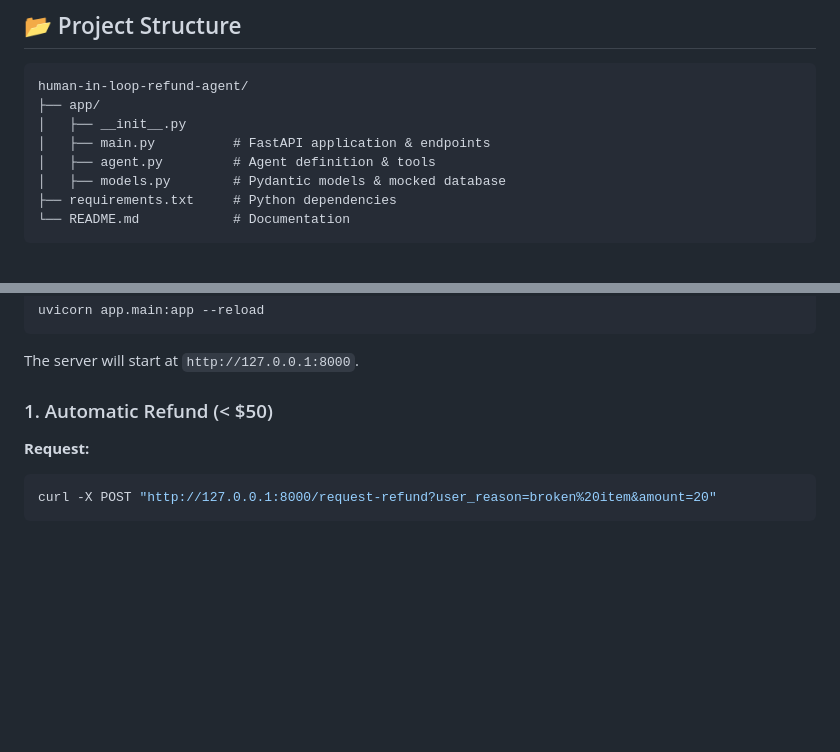
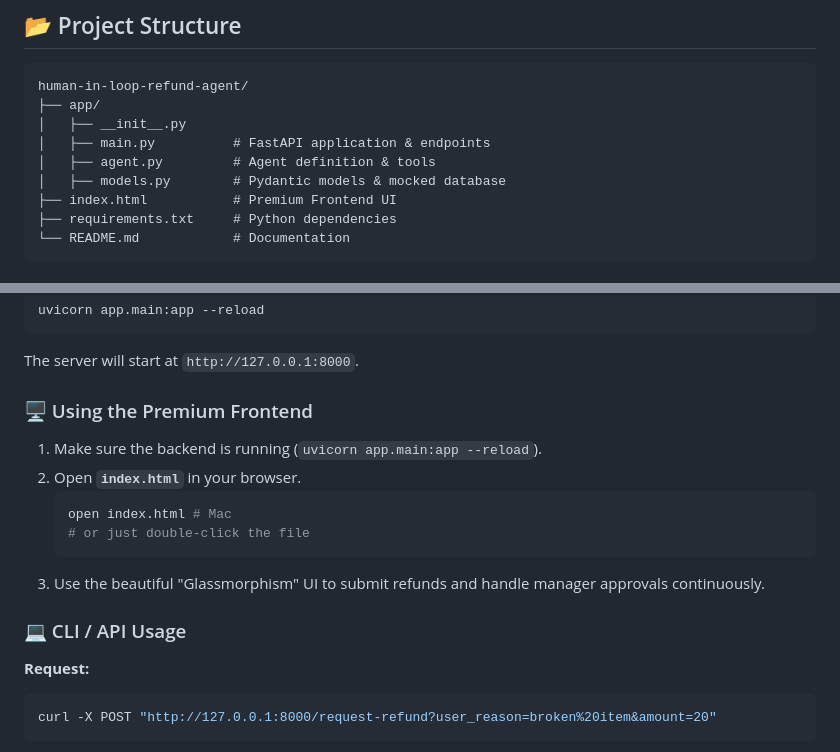
Before and after one commit to vinovator/agents-playground, a Markdown page: PydanticAI/human-in-loop-refund-agent/README.md, 2 parts joined by grey strips. Drawn GitHub-style; blank space fills up the shorter version.

Commit message:
Docs: Add Frontend instructions to human-in-loop-refund-agent/README.md

````diff
--- a/PydanticAI/human-in-loop-refund-agent/README.md
+++ b/PydanticAI/human-in-loop-refund-agent/README.md
@@ -24,6 +24,7 @@ human-in-loop-refund-agent/
 │   ├── main.py          # FastAPI application & endpoints
 │   ├── agent.py         # Agent definition & tools
 │   ├── models.py        # Pydantic models & mocked database
+├── index.html           # Premium Frontend UI
 ├── requirements.txt     # Python dependencies
 └── README.md            # Documentation
 ```
@@ -56,7 +57,17 @@ uvicorn app.main:app --reload
 
 The server will start at `http://127.0.0.1:8000`.
 
-### 1. Automatic Refund (< $50)
+### 🖥️ Using the Premium Frontend
+
+1.  Make sure the backend is running (`uvicorn app.main:app --reload`).
+2.  Open **`index.html`** in your browser.
+    ```bash
+    open index.html # Mac
+    # or just double-click the file
+    ```
+3.  Use the beautiful "Glassmorphism" UI to submit refunds and handle manager approvals continuously.
+
+### 💻 CLI / API Usage
 
 **Request:**
 ```bash
````
